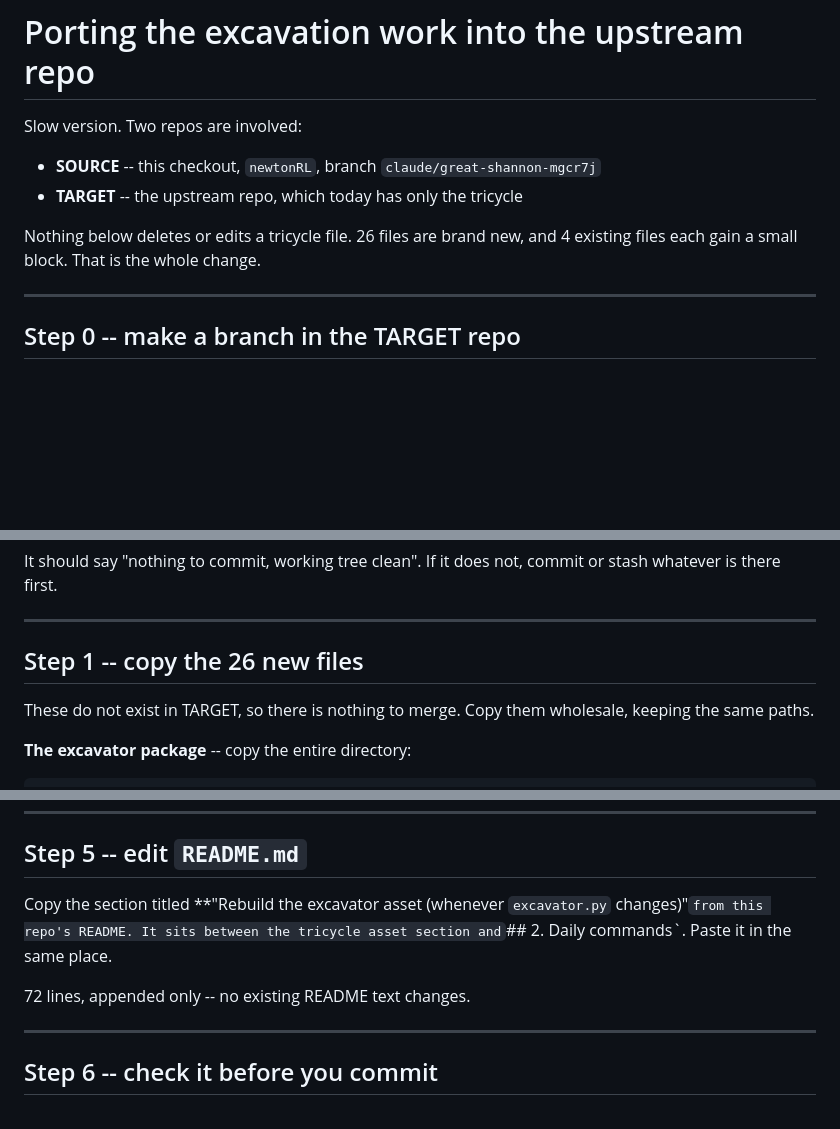
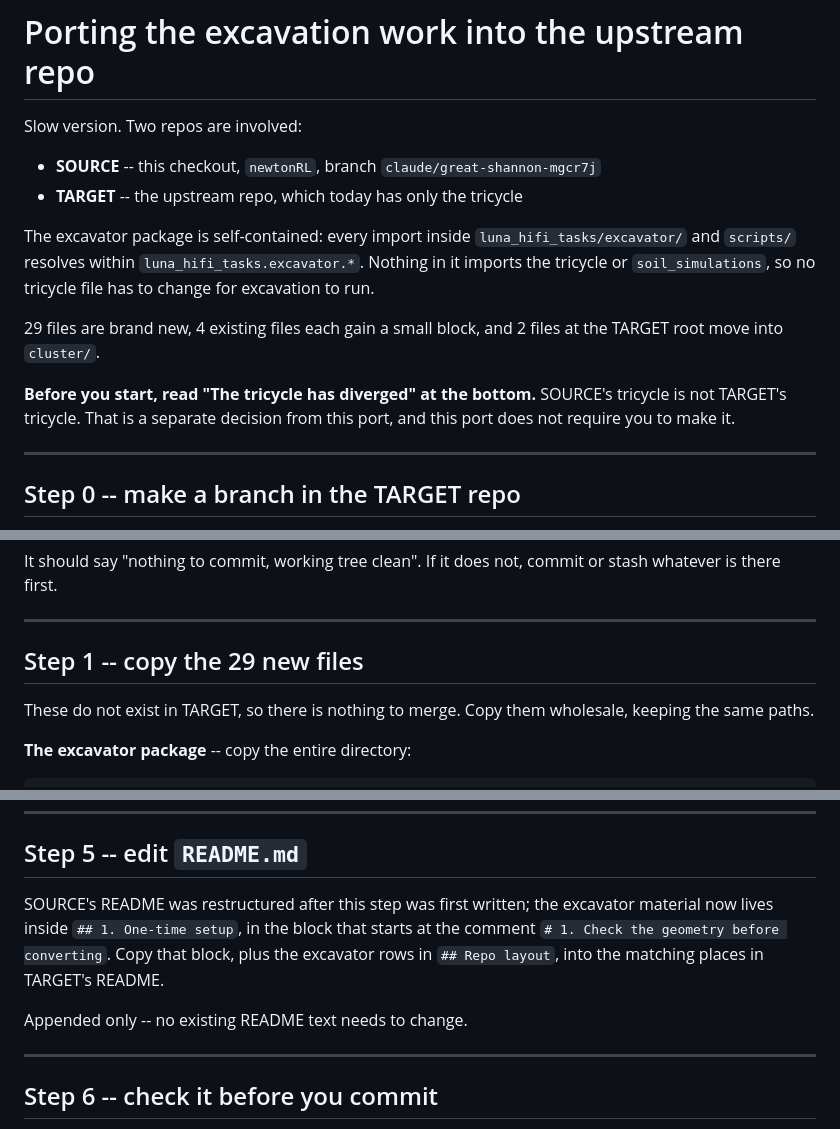
Before and after one commit to hvnsel/newtonRL, a Markdown page: cluster/PORT_STEPS.md, 3 parts joined by grey strips. Rendered like a GitHub page; blank space fills up the shorter version.

```diff
--- a/cluster/PORT_STEPS.md
+++ b/cluster/PORT_STEPS.md
@@ -5,8 +5,17 @@ Slow version. Two repos are involved:
 - **SOURCE** -- this checkout, `newtonRL`, branch `claude/great-shannon-mgcr7j`
 - **TARGET** -- the upstream repo, which today has only the tricycle
 
-Nothing below deletes or edits a tricycle file. 26 files are brand new, and 4
-existing files each gain a small block. That is the whole change.
+The excavator package is self-contained: every import inside
+`luna_hifi_tasks/excavator/` and `scripts/` resolves within
+`luna_hifi_tasks.excavator.*`. Nothing in it imports the tricycle or
+`soil_simulations`, so no tricycle file has to change for excavation to run.
+
+29 files are brand new, 4 existing files each gain a small block, and 2 files
+at the TARGET root move into `cluster/`.
+
+**Before you start, read "The tricycle has diverged" at the bottom.** SOURCE's
+tricycle is not TARGET's tricycle. That is a separate decision from this port,
+and this port does not require you to make it.
 
 ---
 
@@ -33,7 +42,7 @@ or stash whatever is there first.
 
 ---
 
-## Step 1 -- copy the 26 new files
+## Step 1 -- copy the 29 new files
 
 These do not exist in TARGET, so there is nothing to merge. Copy them wholesale,
 keeping the same paths.
@@ -171,11 +194,13 @@ generated from `excavator.py` and is large. It should not be committed.
 
 ## Step 5 -- edit `README.md`
 
-Copy the section titled **"Rebuild the excavator asset (whenever
-`excavator.py` changes)"` from this repo's README. It sits between the
-tricycle asset section and `## 2. Daily commands`. Paste it in the same place.
+SOURCE's README was restructured after this step was first written; the
+excavator material now lives inside `## 1. One-time setup`, in the block that
+starts at the comment `# 1. Check the geometry before converting`. Copy that
+block, plus the excavator rows in `## Repo layout`, into the matching places
+in TARGET's README.
 
-72 lines, appended only -- no existing README text changes.
+Appended only -- no existing README text needs to change.
 
 ---
 
```
Also changed, not shown: other parts of cluster/PORT_STEPS.md (+52 -7 lines).
